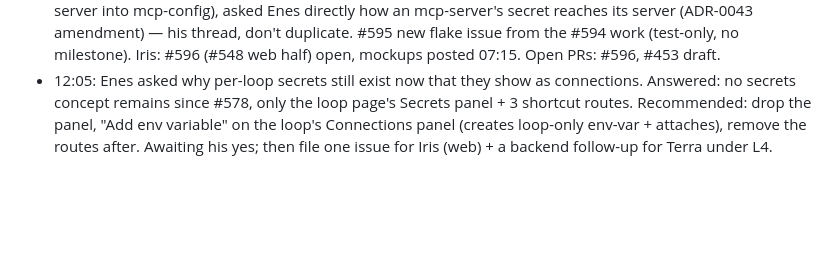
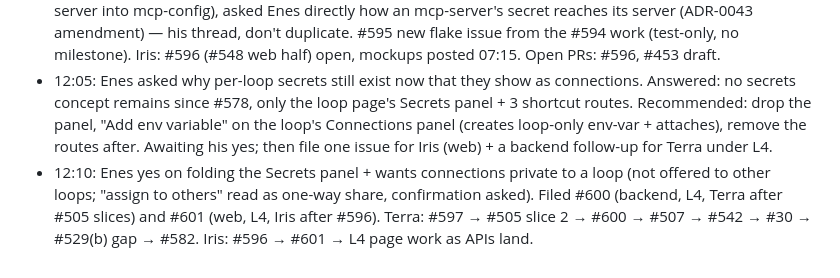
Before and after one commit to enes-alatas/spool, a Markdown page: notes/pending-when-freeze-lifts.md, the part around the change. Rendered like a GitHub page; blank space fills up the shorter version.

Commit message:
docs(notes): #600/#601 filed
Co-Authored-By: Claude Fable 5.1 <noreply@anthropic.com>

```diff
--- a/notes/pending-when-freeze-lifts.md
+++ b/notes/pending-when-freeze-lifts.md
@@ -261,3 +261,4 @@ Release order in flight: Terra #246 → #247 → #240; Iris #239 login → #234.
 - 07:25: Terra had PR #594 (#479 + #593, test flakes, test-only) up before my ping; accepted, #505 the moment it lands. Iris acknowledged #548 web half.
 - 09:25: Runtime v0.4.0-108 (rebuilt). #594 merged (#479, #593); Terra took #505, filed #597 (slice 1, mcp-server into mcp-config), asked Enes directly how an mcp-server's secret reaches its server (ADR-0043 amendment) — his thread, don't duplicate. #595 new flake issue from the #594 work (test-only, no milestone). Iris: #596 (#548 web half) open, mockups posted 07:15. Open PRs: #596, #453 draft.
 - 12:05: Enes asked why per-loop secrets still exist now that they show as connections. Answered: no secrets concept remains since #578, only the loop page's Secrets panel + 3 shortcut routes. Recommended: drop the panel, "Add env variable" on the loop's Connections panel (creates loop-only env-var + attaches), remove the routes after. Awaiting his yes; then file one issue for Iris (web) + a backend follow-up for Terra under L4.
+- 12:10: Enes yes on folding the Secrets panel + wants connections private to a loop (not offered to other loops; "assign to others" read as one-way share, confirmation asked). Filed #600 (backend, L4, Terra after #505 slices) and #601 (web, L4, Iris after #596). Terra: #597 → #505 slice 2 → #600 → #507 → #542 → #30 → #529(b) gap → #582. Iris: #596 → #601 → L4 page work as APIs land.
```
